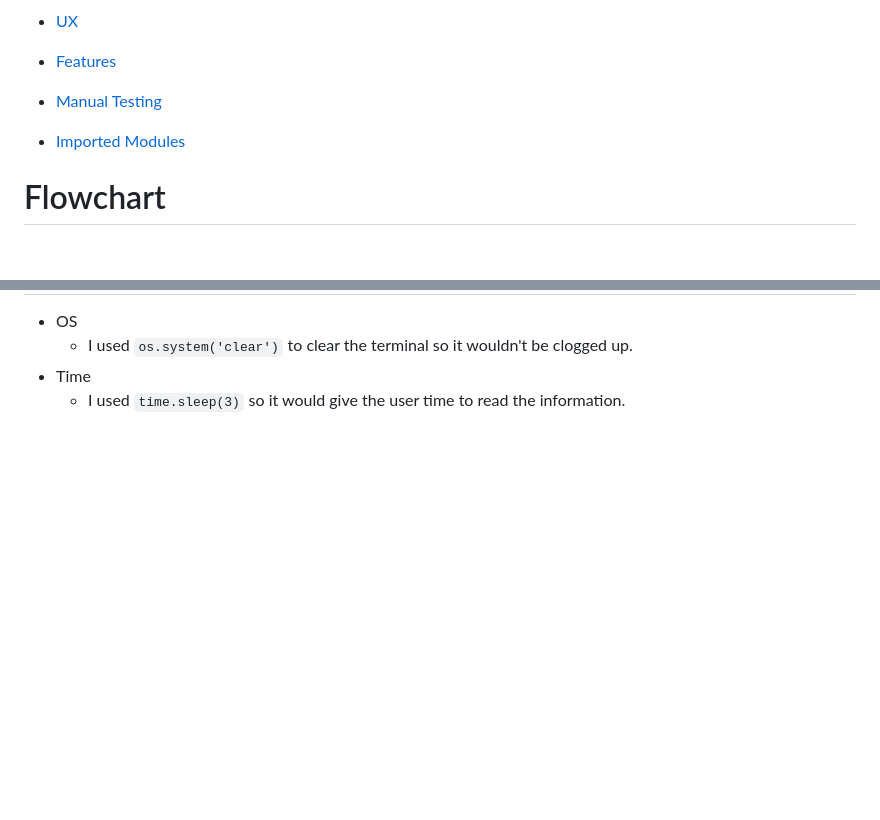
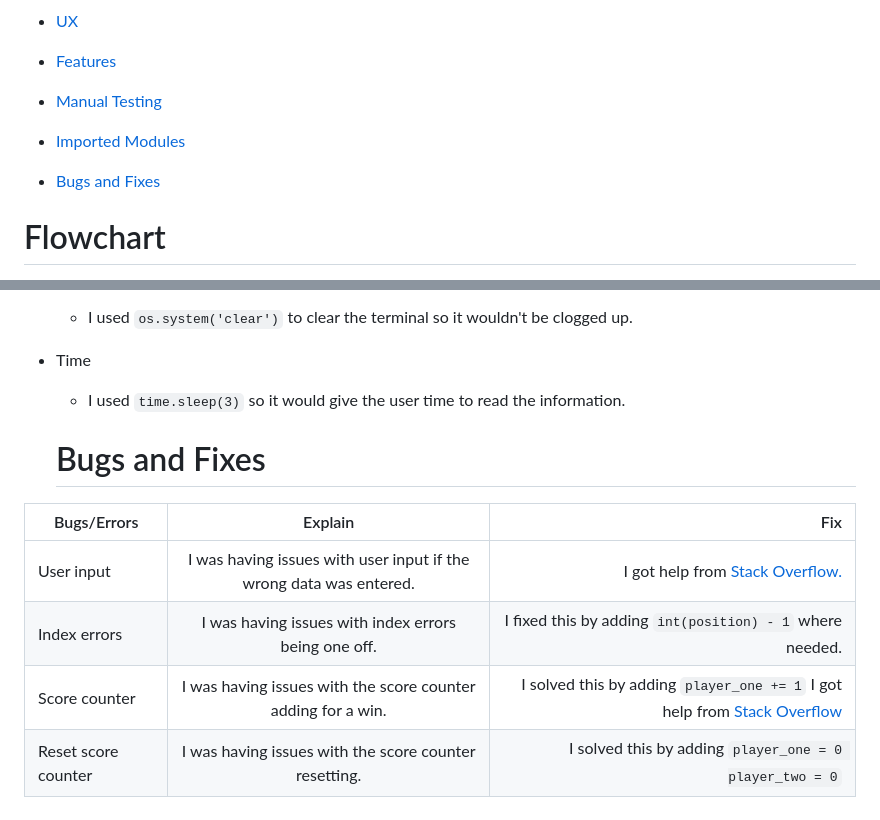
Before and after one commit to CliveC99/project-3-tic-tac-toe, a Markdown page: README.md, 2 parts joined by grey strips. Drawn GitHub-style; blank space fills up the shorter version.

Commit message:
Add bugs and fixes to README

```diff
--- a/README.md
+++ b/README.md
@@ -15,6 +15,7 @@ Check out [Tic-Tac-Toe](https://tic-tac-toe-2-player.herokuapp.com/)
   - <p><a href="#features">Features</a></p>
   - <p><a href="#manual-testing">Manual Testing</a></p>
   - <p><a href="#imported-modules">Imported Modules</a></p>
+  - <p><a href="#bugs-and-fixes">Bugs and Fixes</a></p>
 
 # Flowchart
 ![Flowchart](https://res.cloudinary.com/dp9lxtk3y/image/upload/v1681663239/p3-tic-tac-toe/flowchart-start.drawio_4_lrgkpj.png)
@@ -88,3 +89,11 @@ Check out [Tic-Tac-Toe](https://tic-tac-toe-2-player.herokuapp.com/)
     - I used `os.system('clear')` to clear the terminal so it wouldn't be clogged up.
   - Time
     - I used `time.sleep(3)` so it would give the user time to read the information.
+
+    # Bugs and Fixes
+  | Bugs/Errors        |   Explain   | Fix |
+   | -------------  |:-------------:| -----: |
+   | User input  | I was having issues with user input if the wrong data was entered. | I got help from [Stack Overflow.](https://stackoverflow.com/questions/49496609/user-input-being-incorrectly-appended-to-python-list) |
+   | Index errors | I was having issues with index errors being one off. | I fixed this by adding `int(position) - 1` where needed. |
+   | Score counter | I was having issues with the score counter adding for a win. |  I solved this by adding `player_one += 1` I got help from [Stack Overflow](https://stackoverflow.com/questions/26514438/python-how-to-keep-score-in-a-tic-tac-toe-game)|
+   | Reset score counter | I was having issues with the score counter resetting. | I solved this by adding `player_one = 0 player_two = 0` |
```
